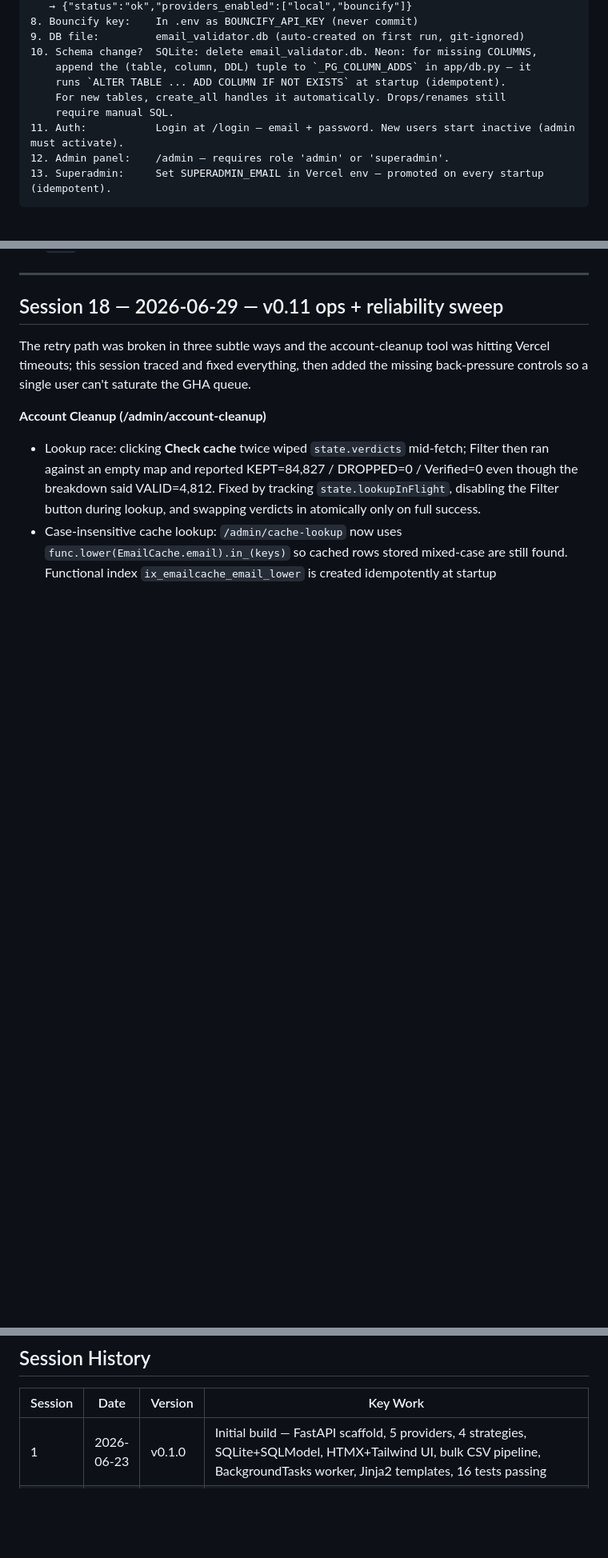
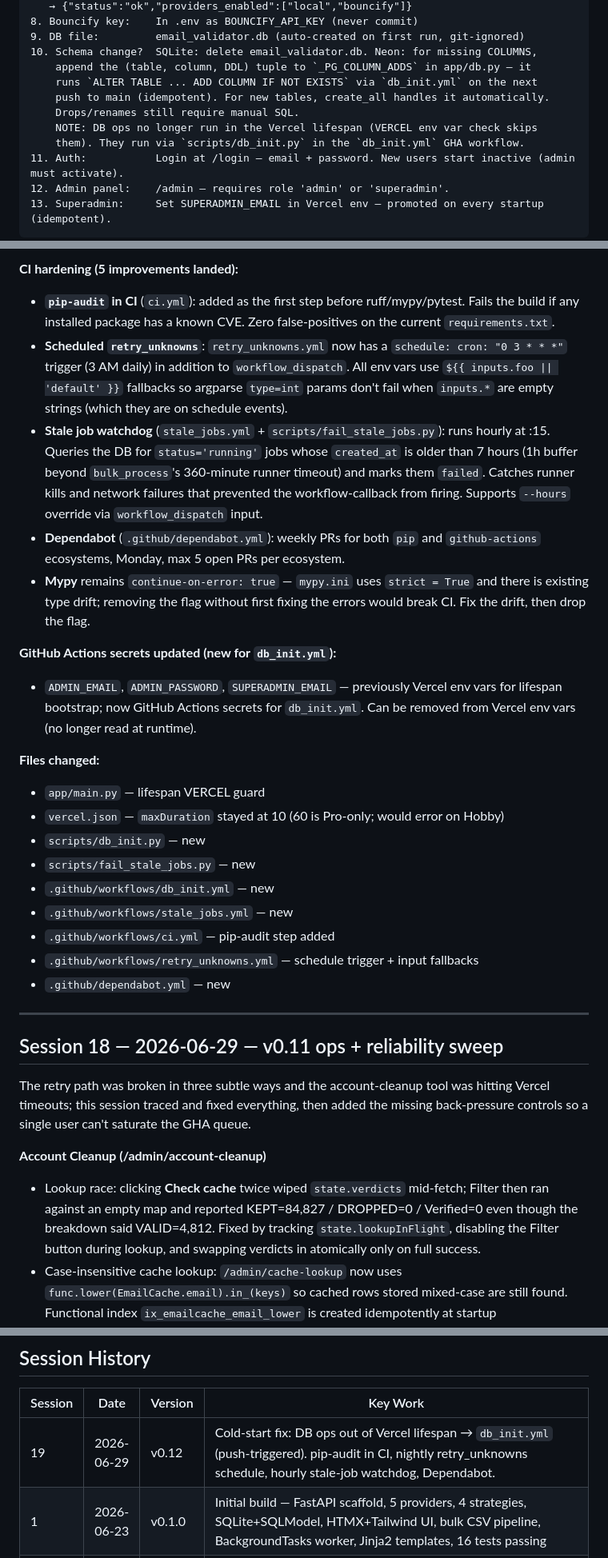
Before and after one commit to Surya8991/Email-Validator, a Markdown page: PROJECT_LOG.md, 3 parts joined by grey strips. Shown at 80% size. Drawn GitHub-style; blank space fills up the shorter version.

```diff
--- a/PROJECT_LOG.md
+++ b/PROJECT_LOG.md
@@ -25,9 +25,11 @@
 9. DB file:         email_validator.db (auto-created on first run, git-ignored)
 10. Schema change?  SQLite: delete email_validator.db. Neon: for missing COLUMNS,
     append the (table, column, DDL) tuple to `_PG_COLUMN_ADDS` in app/db.py — it
-    runs `ALTER TABLE ... ADD COLUMN IF NOT EXISTS` at startup (idempotent).
-    For new tables, create_all handles it automatically. Drops/renames still
-    require manual SQL.
+    runs `ALTER TABLE ... ADD COLUMN IF NOT EXISTS` via `db_init.yml` on the next
+    push to main (idempotent). For new tables, create_all handles it automatically.
+    Drops/renames still require manual SQL.
+    NOTE: DB ops no longer run in the Vercel lifespan (VERCEL env var check skips
+    them). They run via `scripts/db_init.py` in the `db_init.yml` GHA workflow.
 11. Auth:           Login at /login — email + password. New users start inactive (admin must activate).
 12. Admin panel:    /admin — requires role 'admin' or 'superadmin'.
 13. Superadmin:     Set SUPERADMIN_EMAIL in Vercel env — promoted on every startup (idempotent).
@@ -54,3 +73,24 @@
+**CI hardening (5 improvements landed):**
+
+- **`pip-audit` in CI** (`ci.yml`): added as the first step before ruff/mypy/pytest. Fails the build if any installed package has a known CVE. Zero false-positives on the current `requirements.txt`.
+- **Scheduled `retry_unknowns`**: `retry_unknowns.yml` now has a `schedule: cron: "0 3 * * *"` trigger (3 AM daily) in addition to `workflow_dispatch`. All env vars use `${{ inputs.foo || 'default' }}` fallbacks so argparse `type=int` params don't fail when `inputs.*` are empty strings (which they are on schedule events).
+- **Stale job watchdog** (`stale_jobs.yml` + `scripts/fail_stale_jobs.py`): runs hourly at :15. Queries the DB for `status='running'` jobs whose `created_at` is older than 7 hours (1h buffer beyond `bulk_process`'s 360-minute runner timeout) and marks them `failed`. Catches runner kills and network failures that prevented the workflow-callback from firing. Supports `--hours` override via `workflow_dispatch` input.
+- **Dependabot** (`.github/dependabot.yml`): weekly PRs for both `pip` and `github-actions` ecosystems, Monday, max 5 open PRs per ecosystem.
+- **Mypy** remains `continue-on-error: true` — `mypy.ini` uses `strict = True` and there is existing type drift; removing the flag without first fixing the errors would break CI. Fix the drift, then drop the flag.
+
+**GitHub Actions secrets updated (new for `db_init.yml`):**
+- `ADMIN_EMAIL`, `ADMIN_PASSWORD`, `SUPERADMIN_EMAIL` — previously Vercel env vars for lifespan bootstrap; now GitHub Actions secrets for `db_init.yml`. Can be removed from Vercel env vars (no longer read at runtime).
+
+**Files changed:**
+- `app/main.py` — lifespan VERCEL guard
+- `vercel.json` — `maxDuration` stayed at 10 (60 is Pro-only; would error on Hobby)
+- `scripts/db_init.py` — new
+- `scripts/fail_stale_jobs.py` — new
+- `.github/workflows/db_init.yml` — new
+- `.github/workflows/stale_jobs.yml` — new
+- `.github/workflows/ci.yml` — pip-audit step added
+- `.github/workflows/retry_unknowns.yml` — schedule trigger + input fallbacks
+- `.github/dependabot.yml` — new
 
 ---
 
@@ -762,6 +802,7 @@ All provider tests use `respx.mock`. Any test that calls `httpx.AsyncClient.get/
 
 | Session | Date | Version | Key Work |
 |---|---|---|---|
+| 19 | 2026-06-29 | v0.12 | Cold-start fix: DB ops out of Vercel lifespan → `db_init.yml` (push-triggered). pip-audit in CI, nightly retry_unknowns schedule, hourly stale-job watchdog, Dependabot. |
 | 1 | 2026-06-23 | v0.1.0 | Initial build — FastAPI scaffold, 5 providers, 4 strategies, SQLite+SQLModel, HTMX+Tailwind UI, bulk CSV pipeline, BackgroundTasks worker, Jinja2 templates, 16 tests passing |
 | 2 | 2026-06-24 | v0.2.0 | Email result cache — `EmailCache` table, 30-day TTL, `validate_with_cache()`, cache-aware bulk worker, `⚡ cached` badge, `purge_expired()`, 7 new cache tests → 25 total. PROJECT_LOG created. |
 | 3 | 2026-06-24 | v0.3.0 | Phase 1+2+3 — sidebar layout + dark mode, Dashboard, Validate (strategy cards + drag-drop), Cache Browser (HTMX), Analytics (Chart.js), Settings, domain lookup, smart CSV export, confidence score cards. 25 tests, ruff clean. |
```
Also changed, not shown: other parts of PROJECT_LOG.md (+32 -22 lines), README.md (+13 -4 lines).
